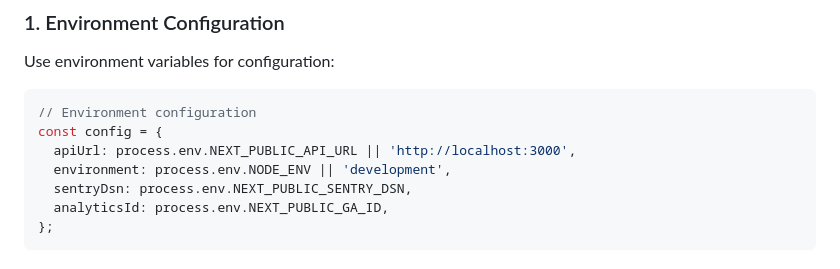
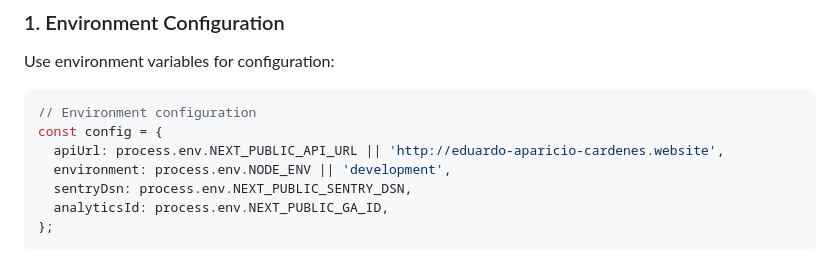
Before and after one commit to EduardoAC/eduardo-cv-frontend-web, a Markdown page: content/posts/web-development-best-practices.md, the part around the change. Drawn GitHub-style.

````diff
--- a/content/posts/web-development-best-practices.md
+++ b/content/posts/web-development-best-practices.md
@@ -403,7 +403,7 @@ Use environment variables for configuration:
 ```typescript
 // Environment configuration
 const config = {
-  apiUrl: process.env.NEXT_PUBLIC_API_URL || 'http://localhost:3000',
+  apiUrl: process.env.NEXT_PUBLIC_API_URL || 'http://eduardo-aparicio-cardenes.website',
   environment: process.env.NODE_ENV || 'development',
   sentryDsn: process.env.NEXT_PUBLIC_SENTRY_DSN,
   analyticsId: process.env.NEXT_PUBLIC_GA_ID,
````
